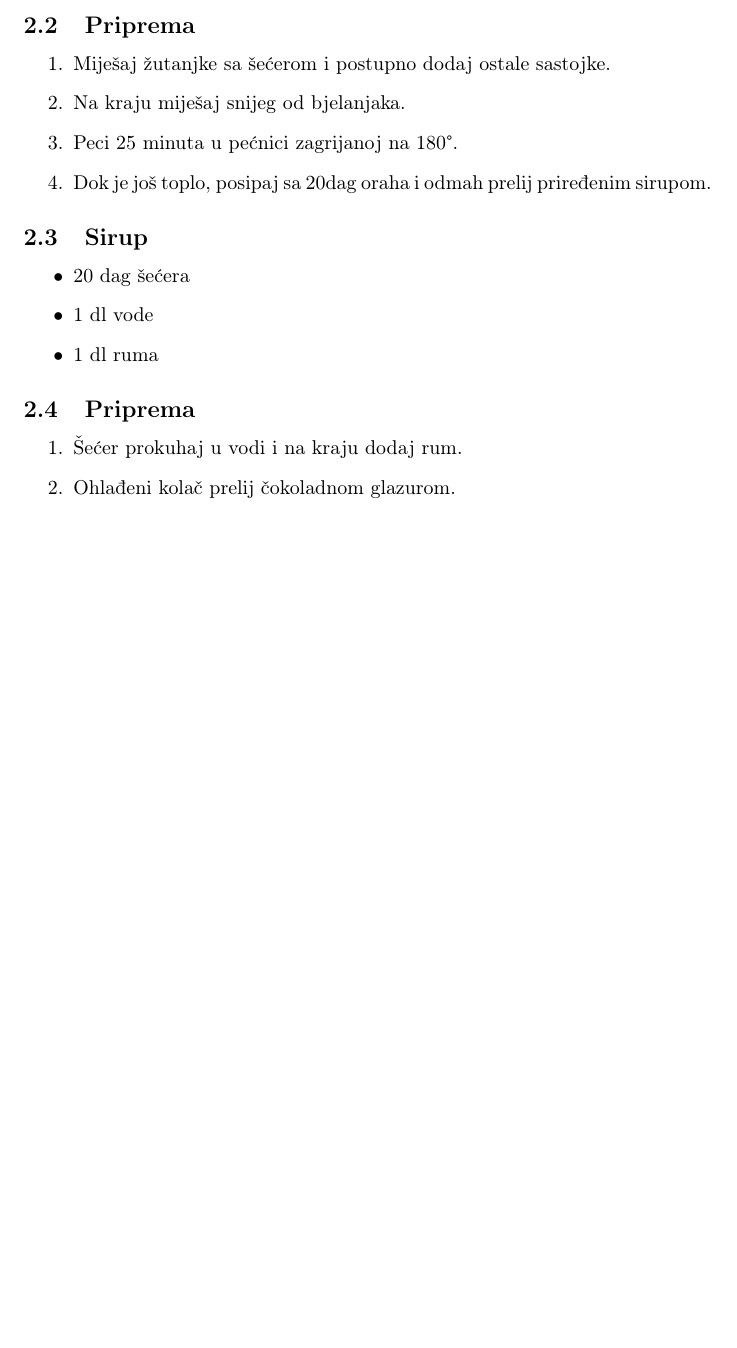
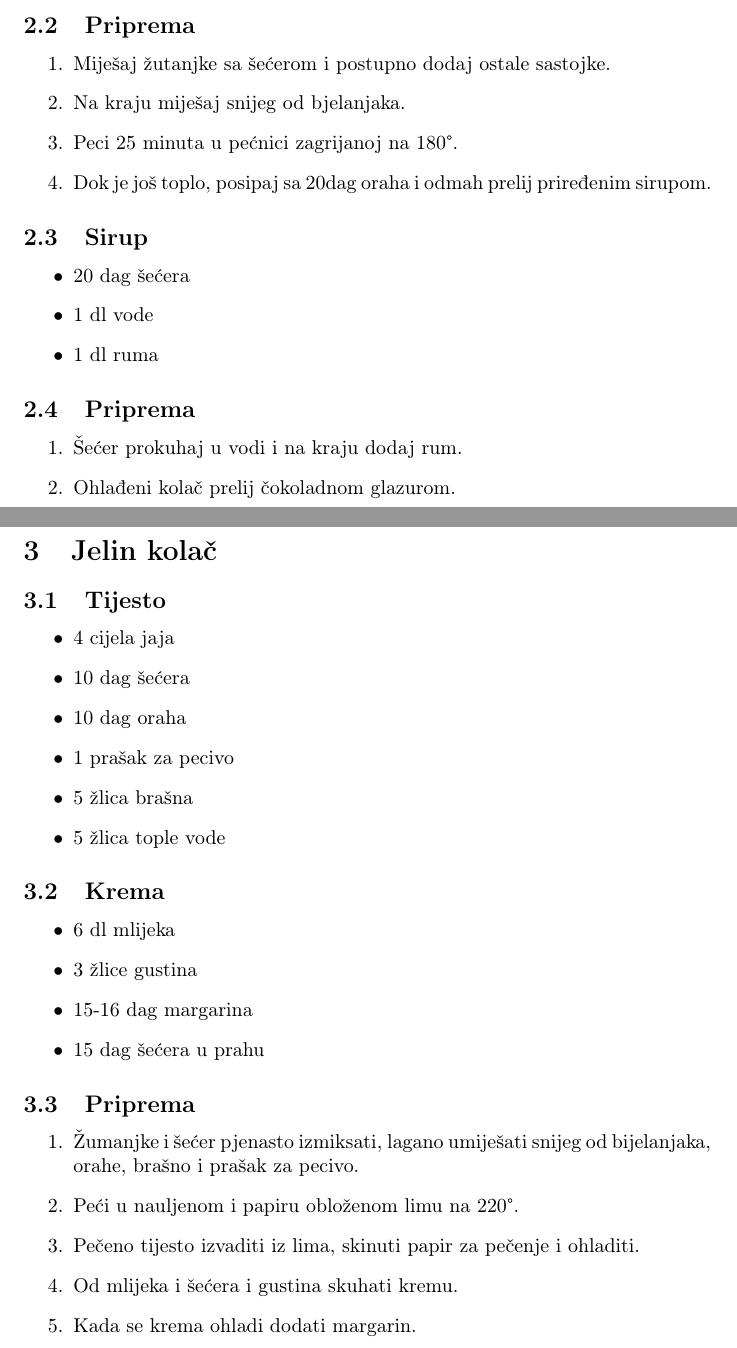
Before and after one commit to sudocovik/cookbook, a LaTeX document (cookbook.tex): part of page 2 of 2 before the commit and two parts of pages 2 and 3 of 3 after it, the two joined at a grey line, cut so that both start at the same text, the shorter picture padded with empty space. Compiled offline with pdfLaTeX.

Commit message:
add jelin kolač

```diff
--- a/cookbook.tex
+++ b/cookbook.tex
@@ -46,4 +46,32 @@ i prenose se iz generacije u generaciju.
   \item Ohlađeni kolač prelij čokoladnom glazurom.
 \end{enumerate}
 
+\section{Jelin kolač}
+\subsection{Tijesto}
+\begin{itemize}
+  \item 4 cijela jaja
+  \item 10 dag šećera
+  \item 10 dag oraha
+  \item 1 prašak za pecivo
+  \item 5 žlica brašna
+  \item 5 žlica tople vode
+\end{itemize}
+
+\subsection{Krema}
+\begin{itemize}
+    \item 6 dl mlijeka
+    \item 3 žlice gustina
+    \item 15-16 dag margarina
+    \item 15 dag šećera u prahu
+\end{itemize}
+
+\subsection{Priprema}
+\begin{enumerate}
+  \item Žumanjke i šećer pjenasto izmiksati, lagano umiješati snijeg od bijelanjaka, orahe, brašno i prašak za pecivo.
+  \item Peći u nauljenom i papiru obloženom limu na 220°.
+  \item Pečeno tijesto izvaditi iz lima, skinuti papir za pečenje i ohladiti.
+  \item Od mlijeka i šećera i gustina skuhati kremu.
+  \item Kada se krema ohladi dodati margarin.
+\end{enumerate}
+
 \end{document}
```
Also changed, not shown: dist/cookbook.pdf.
